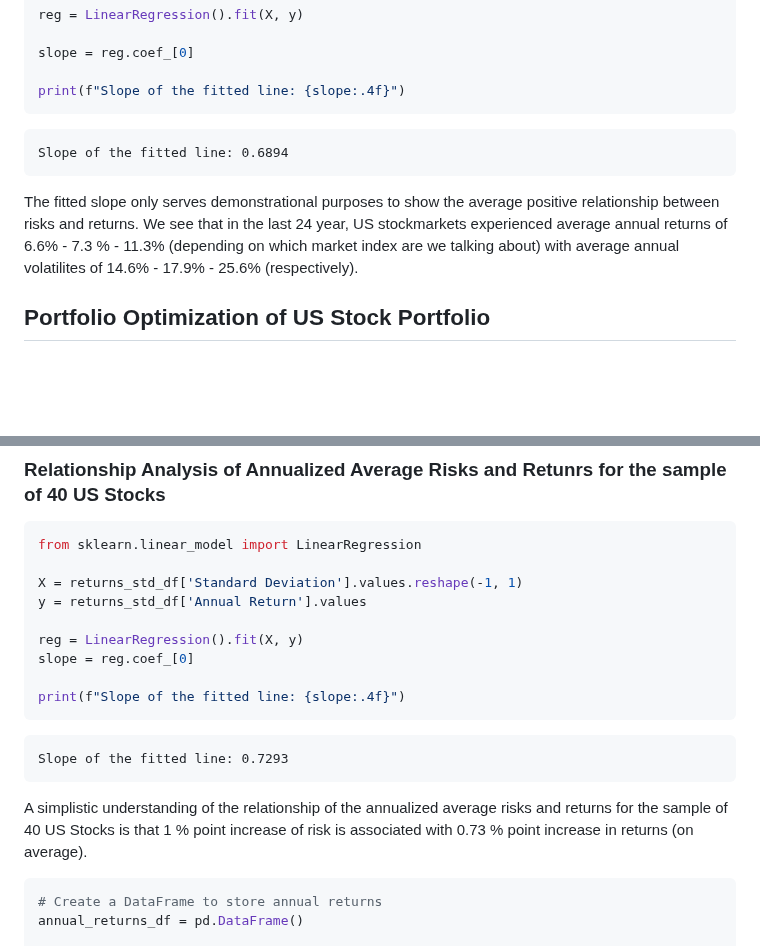
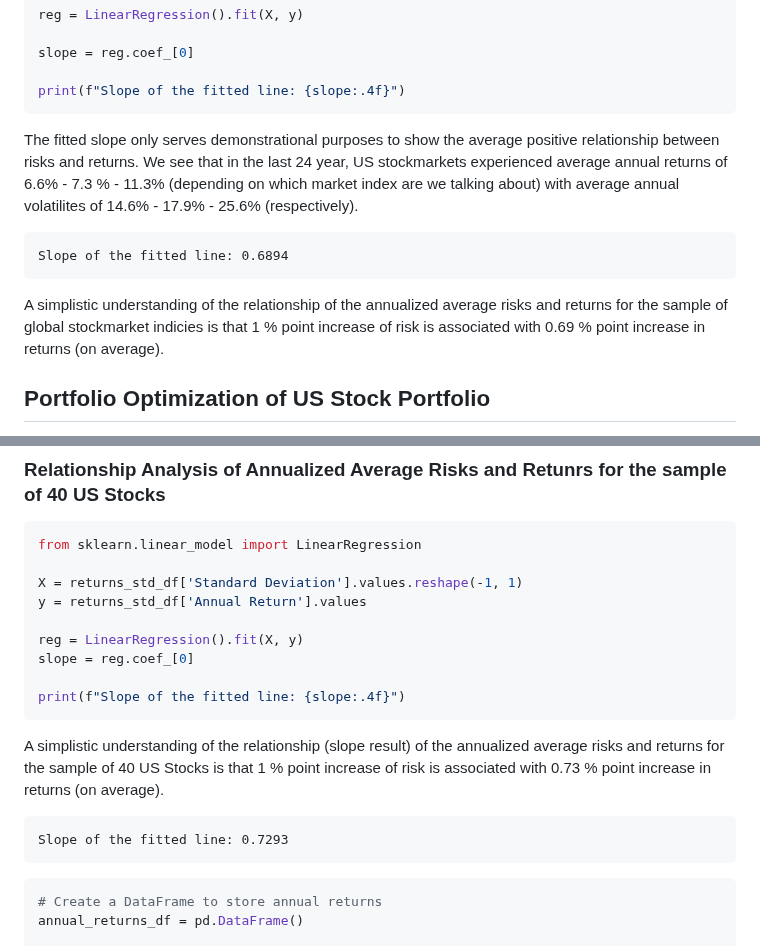
Before and after one commit to galamboslajos/Finance-Working-Files, a Markdown page: Portfolio_optimization_US/Portfolio_Project_Draft/Portfolio_Project_Draft.md, 2 parts joined by grey strips. Drawn GitHub-style; blank space fills up the shorter version.

````diff
--- a/Portfolio_optimization_US/Portfolio_Project_Draft/Portfolio_Project_Draft.md
+++ b/Portfolio_optimization_US/Portfolio_Project_Draft/Portfolio_Project_Draft.md
@@ -324,11 +324,11 @@ slope = reg.coef_[0]
 
 print(f"Slope of the fitted line: {slope:.4f}")
 ```
+The fitted slope only serves demonstrational purposes to show the average positive relationship between risks and returns. We see that in the last 24 year, US stockmarkets experienced average annual returns of 6.6% - 7.3 % - 11.3% (depending on which market index are we talking about) with average annual volatilites of 14.6% - 17.9% - 25.6% (respectively).
 
     Slope of the fitted line: 0.6894
 
-
-The fitted slope only serves demonstrational purposes to show the average positive relationship between risks and returns. We see that in the last 24 year, US stockmarkets experienced average annual returns of 6.6% - 7.3 % - 11.3% (depending on which market index are we talking about) with average annual volatilites of 14.6% - 17.9% - 25.6% (respectively).
+A simplistic understanding of the relationship of the annualized average risks and returns for the sample of global stockmarket indicies is that 1 % point increase of risk is associated with 0.69 % point increase in returns (on average).
 
 ## Portfolio Optimization of US Stock Portfolio
 
@@ -679,10 +679,10 @@ slope = reg.coef_[0]
 
 print(f"Slope of the fitted line: {slope:.4f}")
 ```
+A simplistic understanding of the relationship (slope result) of the annualized average risks and returns for the sample of 40 US Stocks is that 1 % point increase of risk is associated with 0.73 % point increase in returns (on average).
 
     Slope of the fitted line: 0.7293
 
-A simplistic understanding of the relationship of the annualized average risks and returns for the sample of 40 US Stocks is that 1 % point increase of risk is associated with 0.73 % point increase in returns (on average).
 
 ```python
 # Create a DataFrame to store annual returns
````
